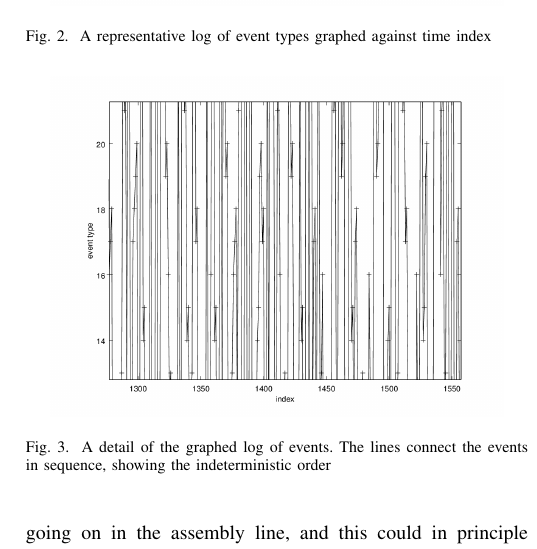
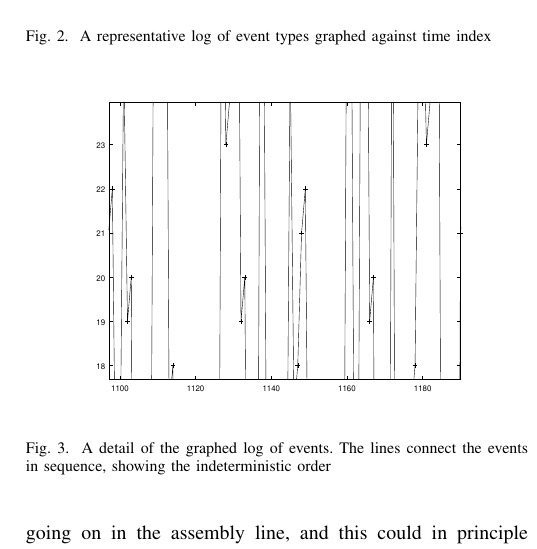
Before and after one commit to keskival/FAS-Simulator, a LaTeX paper (documentation/FAS-Simulator.tex): part of one column of page 7 of 9, cut so that both start at the same text. Compiled offline with pdfLaTeX.

Commit message:
The representative log as EPS.

```diff
--- a/documentation/FAS-Simulator.tex
+++ b/documentation/FAS-Simulator.tex
@@ -531,14 +531,14 @@ therefore the associated log events must be present. Analogously this relates to
 
 \begin{figure}[tb]
  \centering
- \includegraphics[width=8 cm,keepaspectratio=true]{./events.png}
+ \includegraphics[width=8 cm,keepaspectratio=true]{./representative_log.eps}
  \caption{A representative log of event types graphed against time index}
  \label{figure:events}
 \end{figure}
 
 \begin{figure}[tb]
  \centering
- \includegraphics[width=8 cm,keepaspectratio=true]{./zoomed_events.png}
+ \includegraphics[width=8 cm,keepaspectratio=true]{./detail.eps}
  \caption{A detail of the graphed log of events. The lines connect the events in sequence, showing the indeterministic order}
  \label{figure:zoomed_events}
 \end{figure}
```
Also changed, not shown: documentation/detail.eps (added), documentation/representative_log.eps (added), 3 other files.
